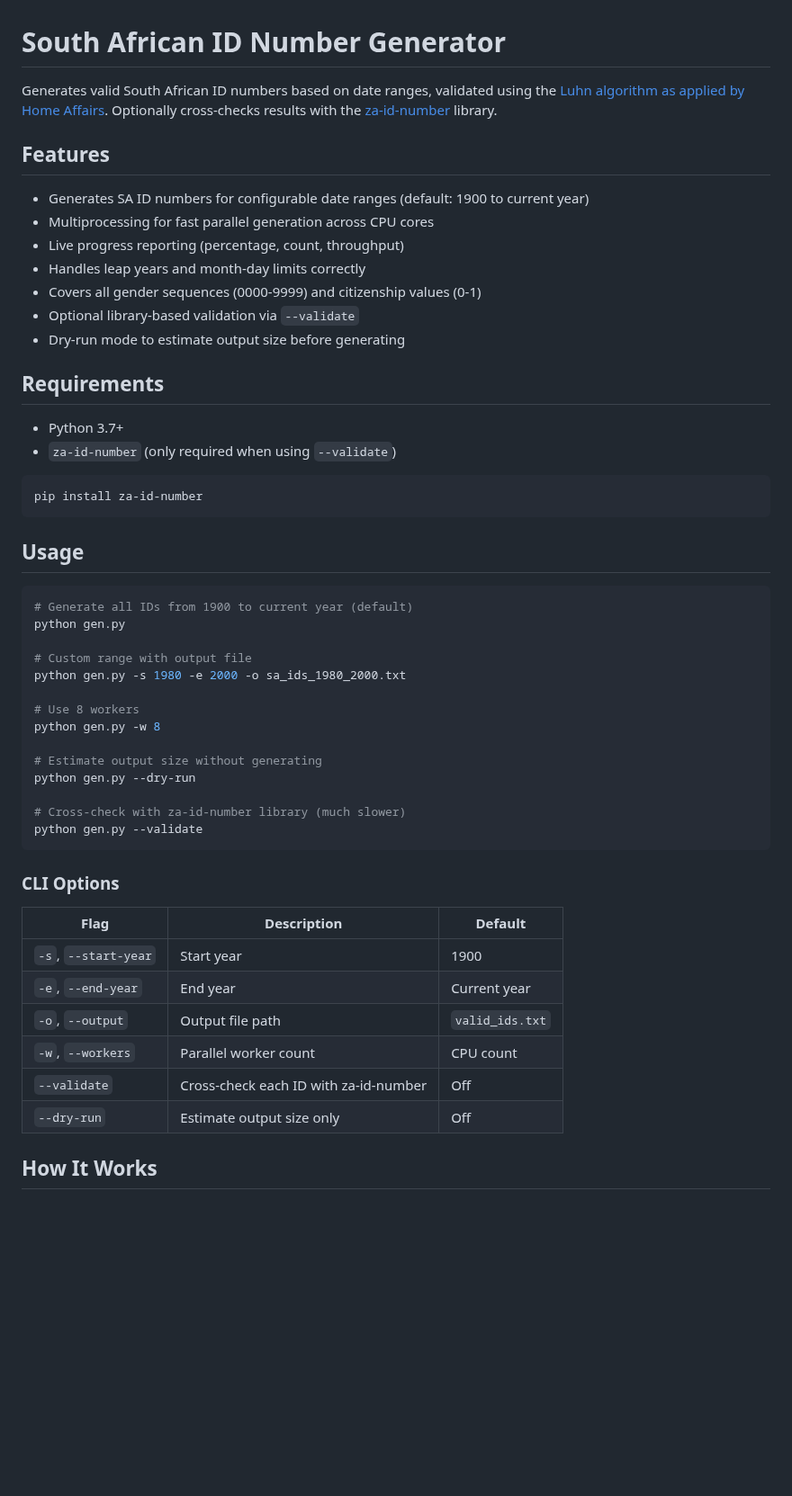
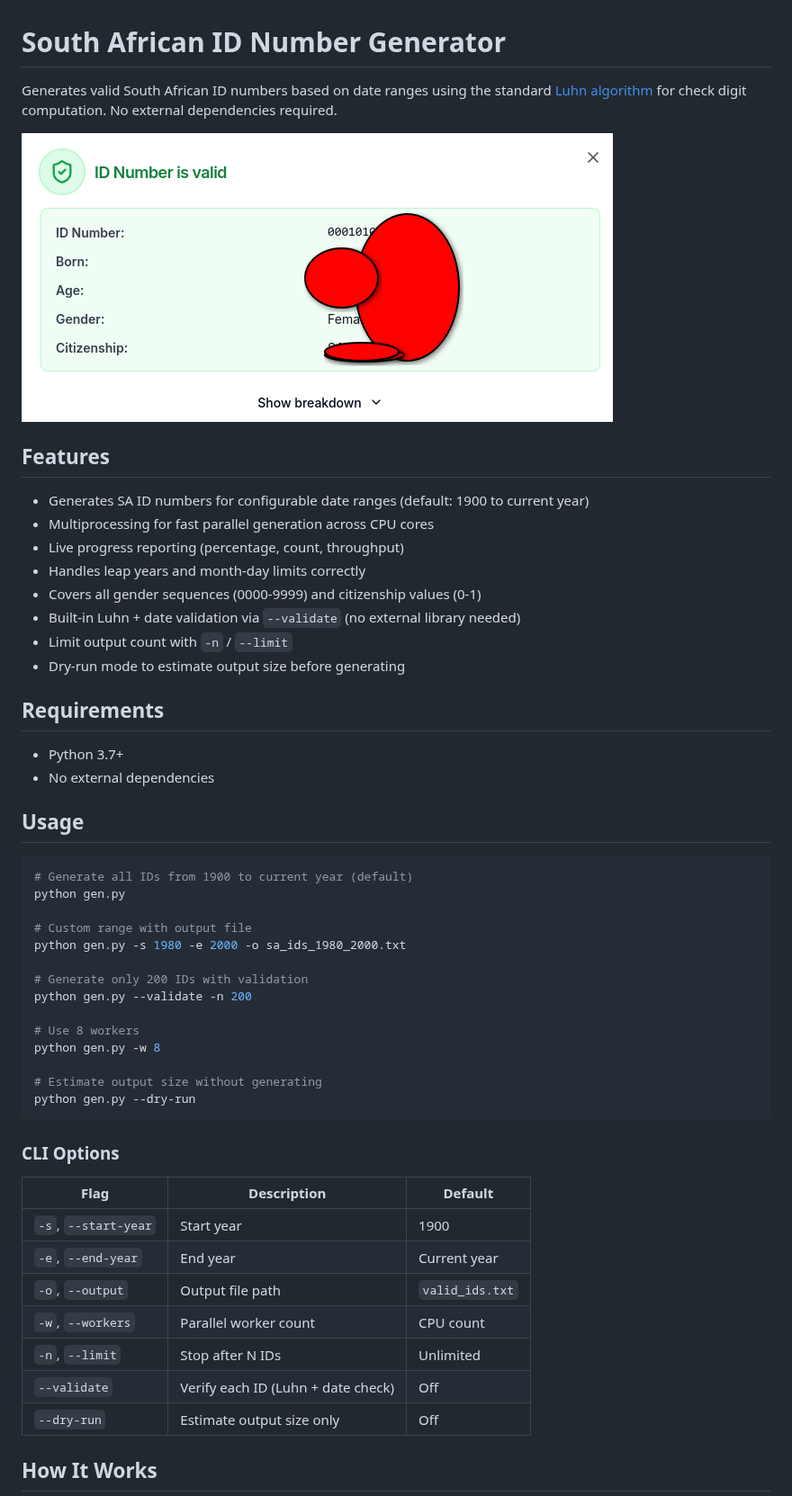
Before and after one commit to s-b-repo/wafrica-algo, a Markdown page: README.md, the part around one of its changes. Shown at 90% size. GitHub-like rendering; pictures changed too: validation.png (added); blank space fills up the shorter version.

Commit message:
Fix Luhn to standard algorithm, inline fast validation, add screenshot
- Fix check digit: use standard right-to-left Luhn doubling (i%2==1)
  instead of incorrect left-to-right. All IDs now pass luhn.verify().
- Replace za-id-number library validation with fast inline Luhn + date
  check (~7x faster, zero external dependencies)
- Add -n/--limit flag to cap output count
- Add validation screenshot to README
- Remove za-id-number as a dependency

````diff
--- a/README.md
+++ b/README.md
@@ -1,6 +1,8 @@
 # South African ID Number Generator
 
-Generates valid South African ID numbers based on date ranges, validated using the [Luhn algorithm as applied by Home Affairs](https://medium.com/@ryanneilparker/sa-id-fumble-how-south-africa-managed-to-incorrectly-apply-the-luhn-algorithm-352dd6f10738). Optionally cross-checks results with the [za-id-number](https://pypi.org/project/za-id-number/) library.
+Generates valid South African ID numbers based on date ranges using the standard [Luhn algorithm](https://en.wikipedia.org/wiki/Luhn_algorithm) for check digit computation. No external dependencies required.
+
+![Validation proof](validation.png)
 
 ## Features
 
@@ -9,17 +11,14 @@ Generates valid South African ID numbers based on date ranges, validated using t
 - Live progress reporting (percentage, count, throughput)
 - Handles leap years and month-day limits correctly
 - Covers all gender sequences (0000-9999) and citizenship values (0-1)
-- Optional library-based validation via `--validate`
+- Built-in Luhn + date validation via `--validate` (no external library needed)
+- Limit output count with `-n` / `--limit`
 - Dry-run mode to estimate output size before generating
 
 ## Requirements
 
 - Python 3.7+
-- `za-id-number` (only required when using `--validate`)
-
-```bash
-pip install za-id-number
-```
+- No external dependencies
 
 ## Usage
 
@@ -30,14 +29,14 @@ python gen.py
 # Custom range with output file
 python gen.py -s 1980 -e 2000 -o sa_ids_1980_2000.txt
 
+# Generate only 200 IDs with validation
+python gen.py --validate -n 200
+
 # Use 8 workers
 python gen.py -w 8
 
 # Estimate output size without generating
 python gen.py --dry-run
-
-# Cross-check with za-id-number library (much slower)
-python gen.py --validate
 ```
 
 ### CLI Options
@@ -48,7 +47,8 @@ python gen.py --validate
 | `-e`, `--end-year` | End year | Current year |
 | `-o`, `--output` | Output file path | `valid_ids.txt` |
 | `-w`, `--workers` | Parallel worker count | CPU count |
-| `--validate` | Cross-check each ID with za-id-number | Off |
+| `-n`, `--limit` | Stop after N IDs | Unlimited |
+| `--validate` | Verify each ID (Luhn + date check) | Off |
 | `--dry-run` | Estimate output size only | Off |
 
 ## How It Works
````
Also changed, not shown: other parts of README.md (+2 -2 lines), 2 other files.
